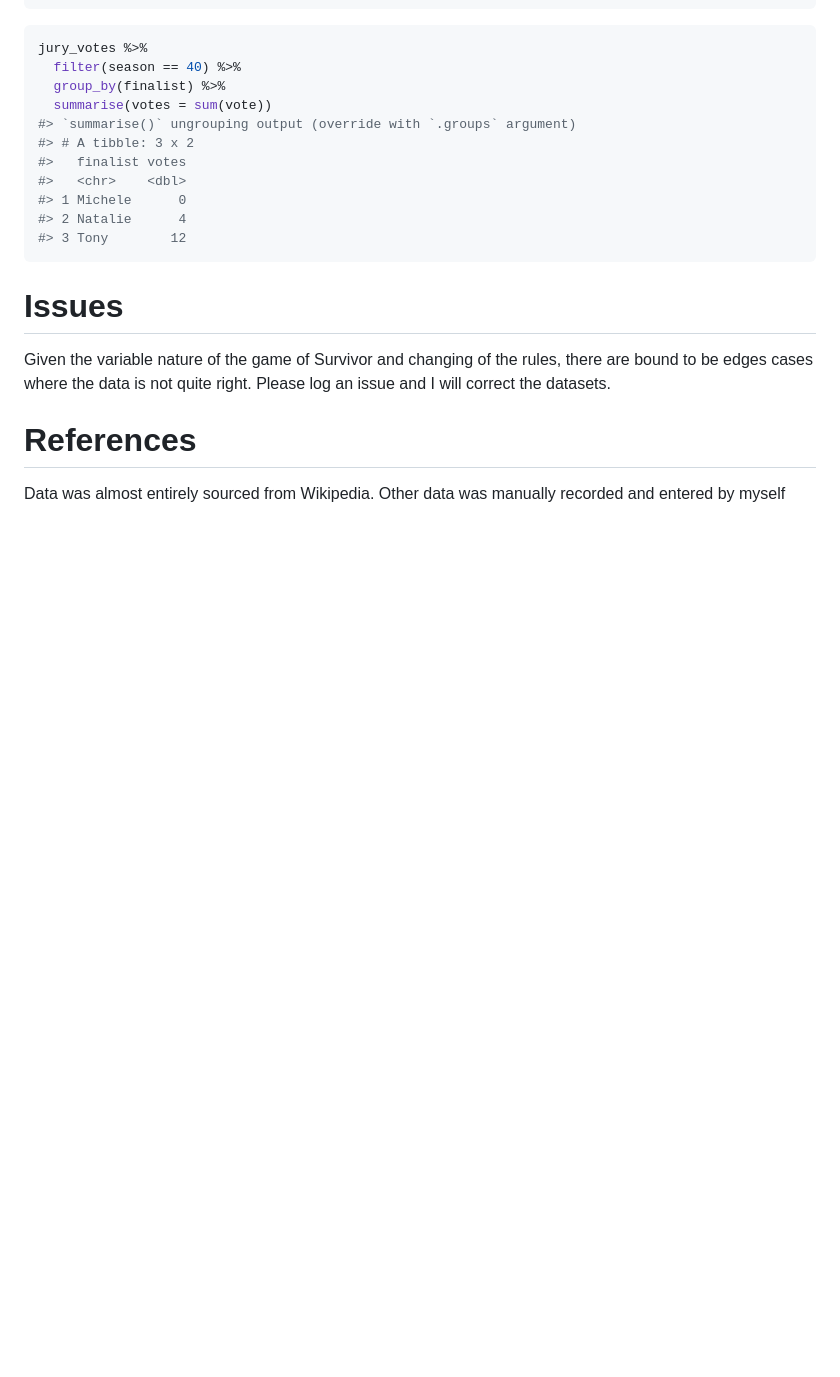
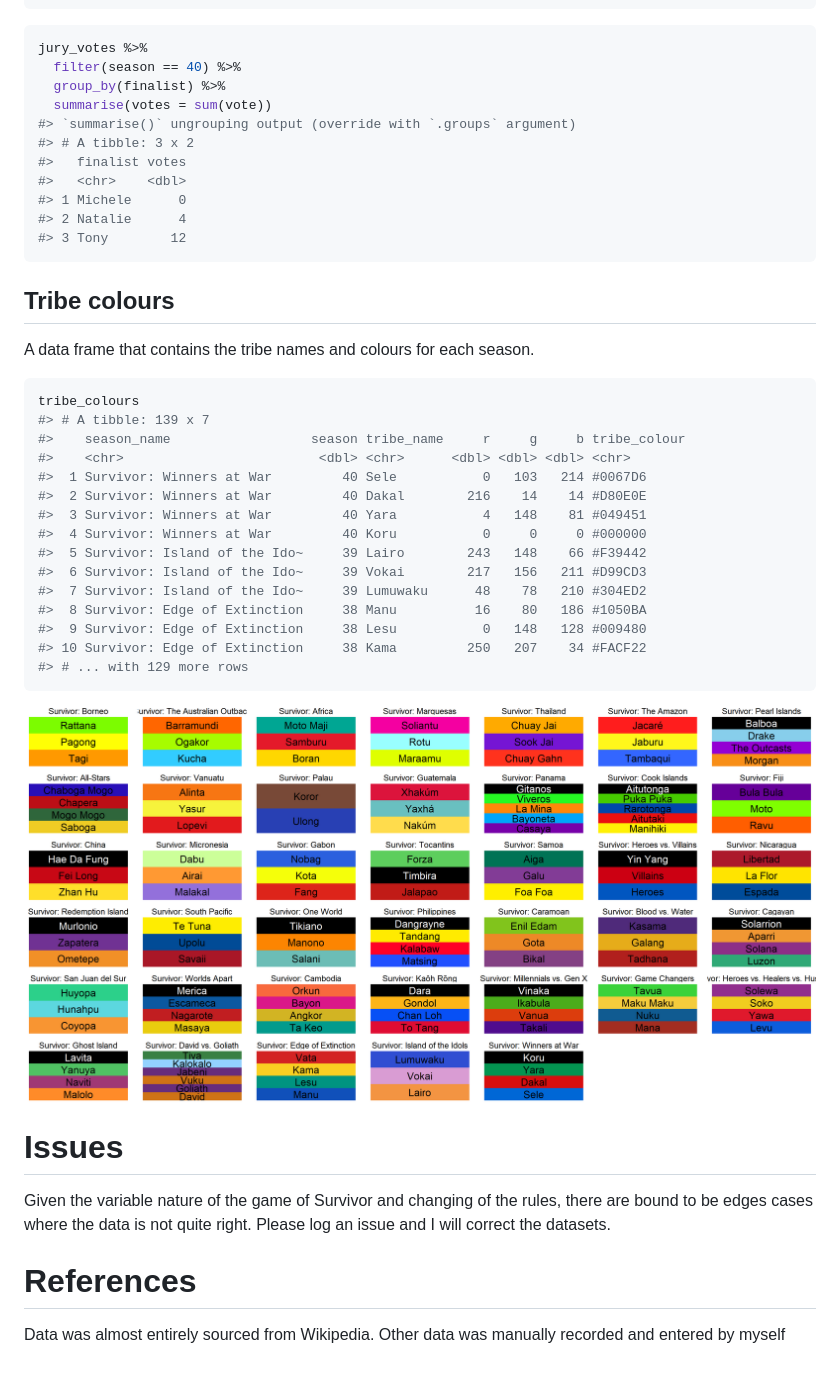
Before and after one commit to doehm/survivoR, a Markdown page: README.md, the part around the change printed below. Rendered like a GitHub page; pictures changed too: inst/images/tribe_colours.png (added); blank space fills up the shorter version.

Commit message:
DOC adding tribe colours image to readme

````diff
--- a/README.md
+++ b/README.md
@@ -175,6 +200,30 @@ jury_votes %>%
 #> 3 Tony        12
 ```
 
+## Tribe colours
+
+A data frame that contains the tribe names and colours for each season.
+
+``` r
+tribe_colours
+#> # A tibble: 139 x 7
+#>    season_name                  season tribe_name     r     g     b tribe_colour
+#>    <chr>                         <dbl> <chr>      <dbl> <dbl> <dbl> <chr>
+#>  1 Survivor: Winners at War         40 Sele           0   103   214 #0067D6
+#>  2 Survivor: Winners at War         40 Dakal        216    14    14 #D80E0E
+#>  3 Survivor: Winners at War         40 Yara           4   148    81 #049451
+#>  4 Survivor: Winners at War         40 Koru           0     0     0 #000000
+#>  5 Survivor: Island of the Ido~     39 Lairo        243   148    66 #F39442
+#>  6 Survivor: Island of the Ido~     39 Vokai        217   156   211 #D99CD3
+#>  7 Survivor: Island of the Ido~     39 Lumuwaku      48    78   210 #304ED2
+#>  8 Survivor: Edge of Extinction     38 Manu          16    80   186 #1050BA
+#>  9 Survivor: Edge of Extinction     38 Lesu           0   148   128 #009480
+#> 10 Survivor: Edge of Extinction     38 Kama         250   207    34 #FACF22
+#> # ... with 129 more rows
+```
+
+<img src='inst/images/tribe_colours.png' align="center"/>
+
 # Issues
 
 Given the variable nature of the game of Survivor and changing of the
````
Also changed, not shown: other parts of README.md (+25 -0 lines), 1 other file.
